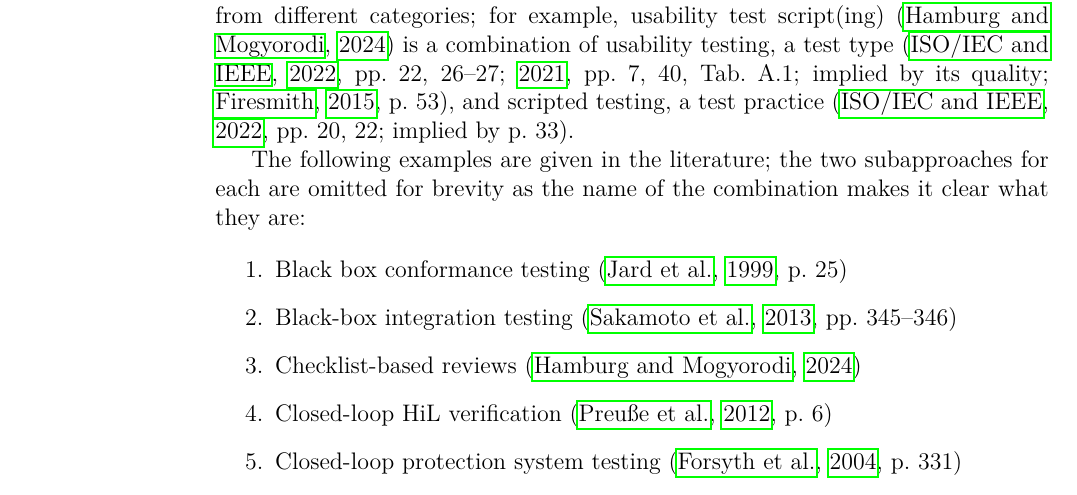
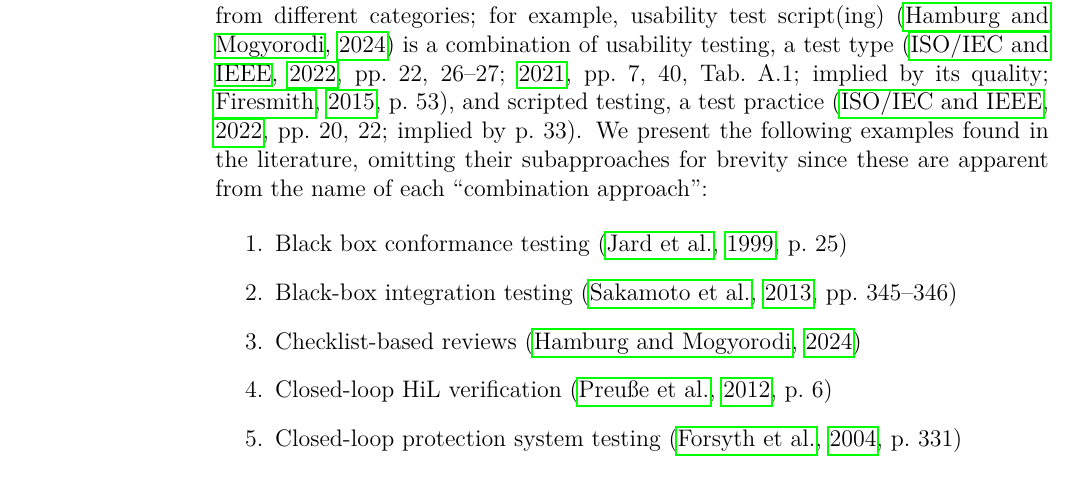
Before and after one commit to samm82/TestingTesting, a LaTeX thesis (thesis.tex, which reads chapters/02_terminology.tex): part of page 34 of 153, cut so that both start at the same text. The pictures show the PDF file thesis.pdf that the author committed with the source.

Commit message:
Minor improvements to intro to orth combo list; #146

```diff
--- a/chapters/02_terminology.tex
+++ b/chapters/02_terminology.tex
@@ -370,10 +370,9 @@ script(ing) \citepISTQB{} is a combination of usability testing, a test type
     \citealp[p.~53]{Firesmith2015})\else \cite[pp.~22, 26--27]{IEEE2022},
     \cite[pp.~7, 40, Tab.~A.1]{IEEE2021}\fi, and scripted testing, a test
 practice \citep[pp.~20, 22\ifnotpaper; implied by p.~33\fi]{IEEE2022}.
-
-\ifnotpaper The following examples
-    are given in the literature; the two subapproaches for each are omitted
-    for brevity as the name of the combination makes it clear what they are:
+\ifnotpaper We present the following examples found in the literature, omitting
+    their subapproaches for brevity since these are apparent from the name of
+    each ``combination approach'':
 
     \phantomsection{}\label{orth-test-exs}
     \begin{enumerate}
```
Also changed, not shown: thesis.pdf, chapters/02_terminology.tex (1 more changed lines).
